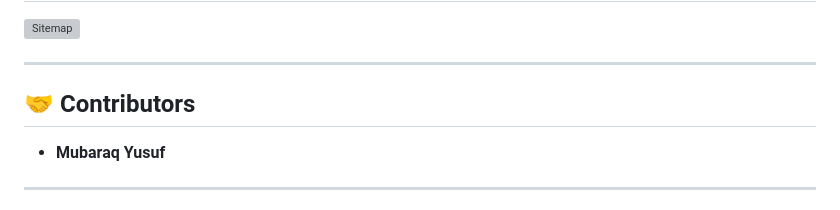
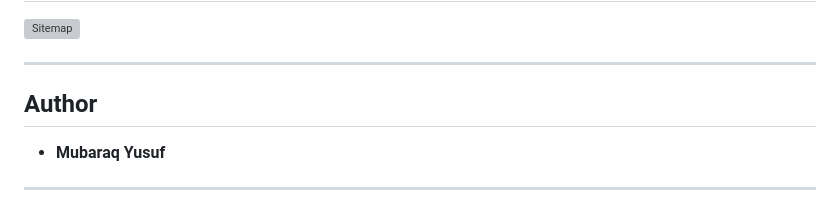
Before and after one commit to MubaraqYusuf/BookVerse, a Markdown page: README.md, the part around the change. GitHub-like rendering; grey boxes are pictures that could not be loaded.

Commit message:
Update contributors section to author section

```diff
--- a/README.md
+++ b/README.md
@@ -162,7 +162,7 @@ Password: user123
 
 ---
 
-## 🤝 Contributors
+## Author
 - **Mubaraq Yusuf**
 
 ---
```
